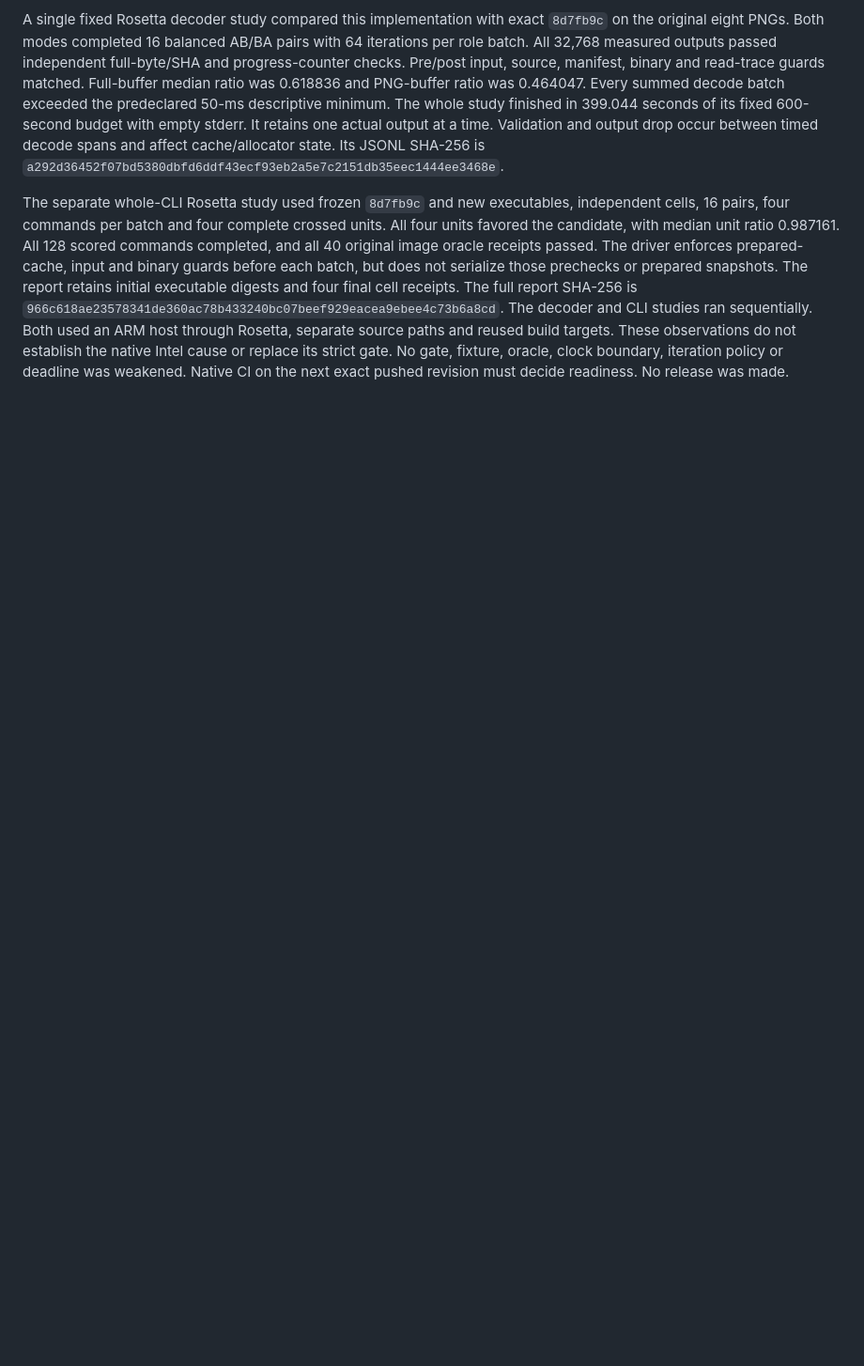
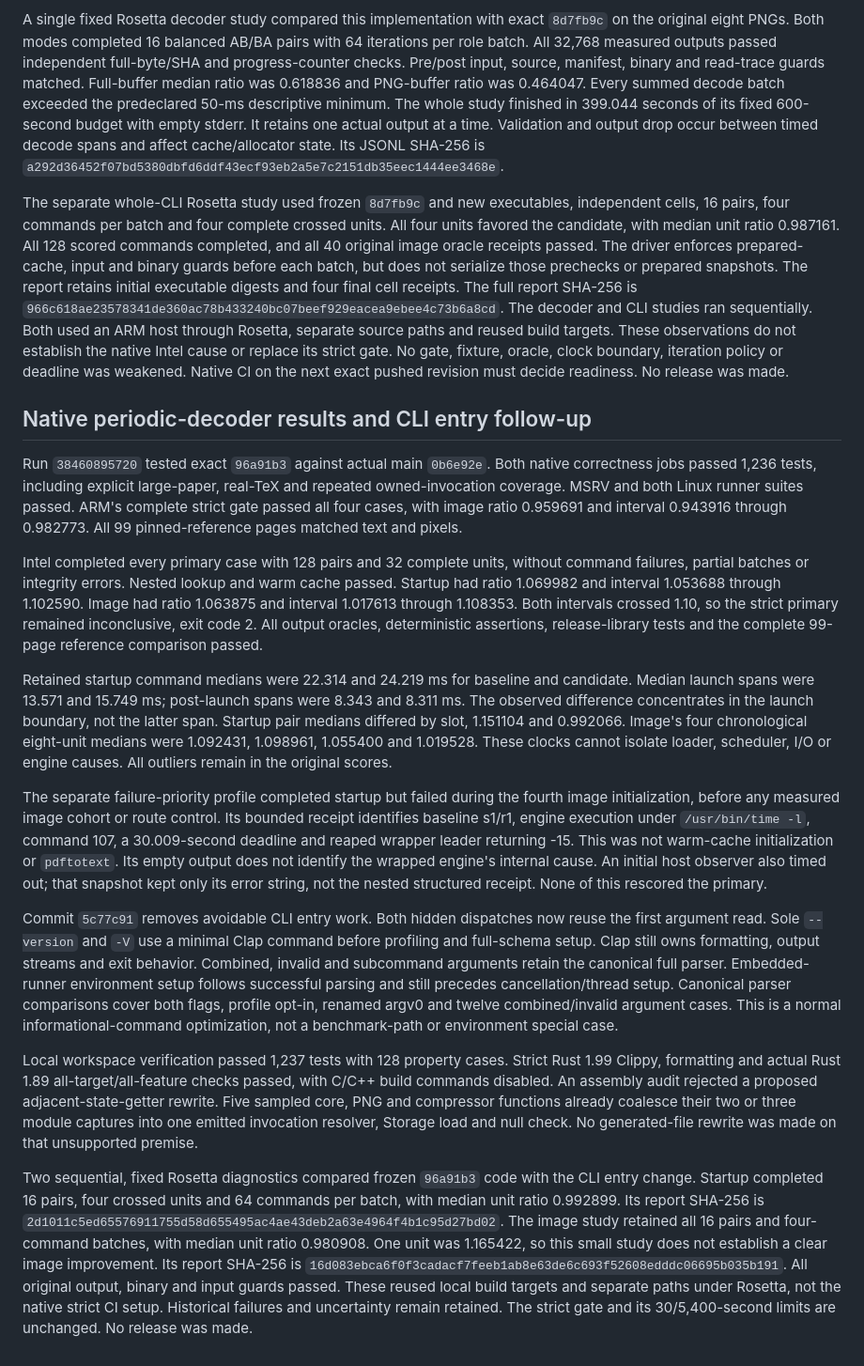
Before and after one commit to NicoNekoru/tekai, a Markdown page: docs/archive/performance-investigation-2026-10.md, the part around the change. Shown at 94% size. Drawn GitHub-style; blank space fills up the shorter version.

Commit message:
docs: retain Intel uncertainty and CLI entry evidence

```diff
--- a/docs/archive/performance-investigation-2026-10.md
+++ b/docs/archive/performance-investigation-2026-10.md
@@ -1652,3 +1652,68 @@ do not establish the native Intel cause or replace its strict gate. No gate,
 fixture, oracle, clock boundary, iteration policy or deadline was weakened.
 Native CI on the next exact pushed revision must decide readiness. No release
 was made.
+
+## Native periodic-decoder results and CLI entry follow-up
+
+Run `38460895720` tested exact `96a91b3` against actual main `0b6e92e`.
+Both native correctness jobs passed 1,236 tests, including explicit large-paper,
+real-TeX and repeated owned-invocation coverage. MSRV and both Linux runner
+suites passed. ARM's complete strict gate passed all four cases, with image
+ratio 0.959691 and interval 0.943916 through 0.982773. All 99 pinned-reference
+pages matched text and pixels.
+
+Intel completed every primary case with 128 pairs and 32 complete units,
+without command failures, partial batches or integrity errors. Nested lookup
+and warm cache passed. Startup had ratio 1.069982 and interval 1.053688 through
+1.102590. Image had ratio 1.063875 and interval 1.017613 through 1.108353.
+Both intervals crossed 1.10, so the strict primary remained inconclusive,
+exit code 2. All output oracles, deterministic assertions, release-library
+tests and the complete 99-page reference comparison passed.
+
+Retained startup command medians were 22.314 and 24.219 ms for baseline and
+candidate. Median launch spans were 13.571 and 15.749 ms; post-launch spans
+were 8.343 and 8.311 ms. The observed difference concentrates in the launch
+boundary, not the latter span. Startup pair medians differed by slot, 1.151104
+and 0.992066. Image's four chronological eight-unit medians were 1.092431,
+1.098961, 1.055400 and 1.019528. These clocks cannot isolate loader, scheduler,
+I/O or engine causes. All outliers remain in the original scores.
+
+The separate failure-priority profile completed startup but failed during the
+fourth image initialization, before any measured image cohort or route control.
+Its bounded receipt identifies baseline s1/r1, engine execution under
+`/usr/bin/time -l`, command 107, a 30.009-second deadline and reaped wrapper
+leader returning -15. This was not warm-cache initialization or `pdftotext`.
+Its empty output does not identify the wrapped engine's internal cause.
+An initial host observer also timed out; that snapshot kept only its error
+string, not the nested structured receipt. None of this rescored the primary.
+
+Commit `5c77c91` removes avoidable CLI entry work. Both hidden dispatches now
+reuse the first argument read. Sole `--version` and `-V` use a minimal Clap
+command before profiling and full-schema setup. Clap still owns formatting,
+output streams and exit behavior. Combined, invalid and subcommand arguments
+retain the canonical full parser. Embedded-runner environment setup follows
+successful parsing and still precedes cancellation/thread setup. Canonical
+parser comparisons cover both flags, profile opt-in, renamed argv0 and twelve
+combined/invalid argument cases. This is a normal informational-command
+optimization, not a benchmark-path or environment special case.
+
+Local workspace verification passed 1,237 tests with 128 property cases.
+Strict Rust 1.99 Clippy, formatting and actual Rust 1.89 all-target/all-feature
+checks passed, with C/C++ build commands disabled. An assembly audit rejected
+a proposed adjacent-state-getter rewrite. Five sampled core, PNG and compressor
+functions already coalesce their two or three module captures into one emitted
+invocation resolver, Storage load and null check. No generated-file rewrite
+was made on that unsupported premise.
+
+Two sequential, fixed Rosetta diagnostics compared frozen `96a91b3` code with
+the CLI entry change. Startup completed 16 pairs, four crossed units and 64
+commands per batch, with median unit ratio 0.992899. Its report SHA-256 is
+`2d1011c5ed65576911755d58d655495ac4ae43deb2a63e4964f4b1c95d27bd02`.
+The image study retained all 16 pairs and four-command batches, with median
+unit ratio 0.980908. One unit was 1.165422, so this small study does not establish
+a clear image improvement. Its report SHA-256 is
+`16d083ebca6f0f3cadacf7feeb1ab8e63de6c693f52608edddc06695b035b191`.
+All original output, binary and input guards passed. These reused local build
+targets and separate paths under Rosetta, not the native strict CI setup.
+Historical failures and uncertainty remain retained. The strict gate and its
+30/5,400-second limits are unchanged. No release was made.
```
